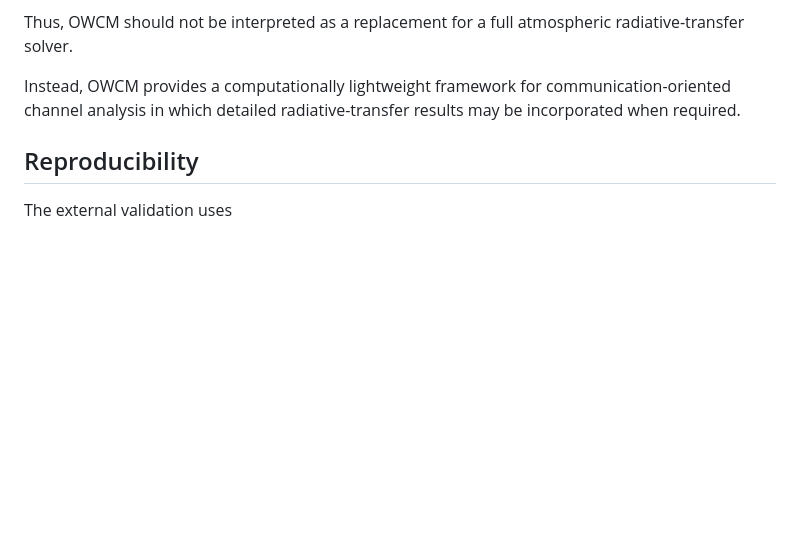
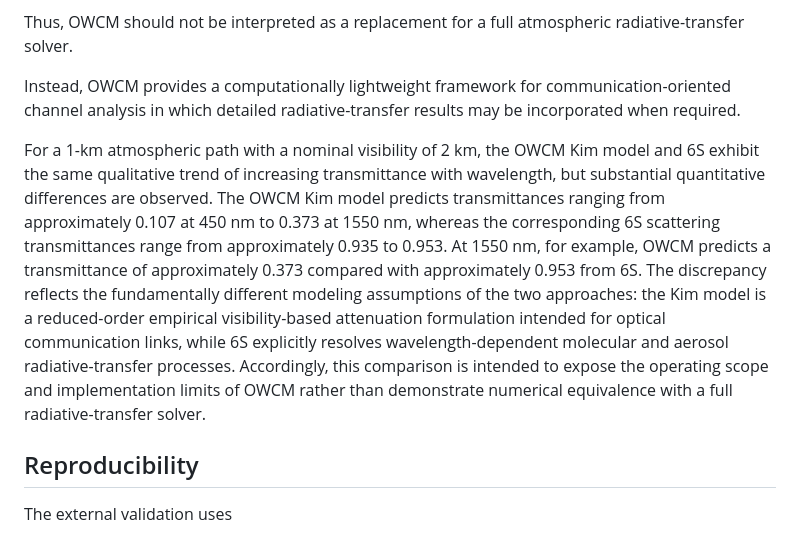
Before and after one commit to NWSL-UCF/owcm, a Markdown page: docs/external_benchmark.md, the part around the change. GitHub-like rendering; blank space fills up the shorter version.

```diff
--- a/docs/external_benchmark.md
+++ b/docs/external_benchmark.md
@@ -68,6 +68,8 @@ Thus, OWCM should not be interpreted as a replacement for a full atmospheric rad
 
 Instead, OWCM provides a computationally lightweight framework for communication-oriented channel analysis in which detailed radiative-transfer results may be incorporated when required.
 
+For a 1-km atmospheric path with a nominal visibility of 2 km, the OWCM Kim model and 6S exhibit the same qualitative trend of increasing transmittance with wavelength, but substantial quantitative differences are observed. The OWCM Kim model predicts transmittances ranging from approximately 0.107 at 450 nm to 0.373 at 1550 nm, whereas the corresponding 6S scattering transmittances range from approximately 0.935 to 0.953. At 1550 nm, for example, OWCM predicts a transmittance of approximately 0.373 compared with approximately 0.953 from 6S. The discrepancy reflects the fundamentally different modeling assumptions of the two approaches: the Kim model is a reduced-order empirical visibility-based attenuation formulation intended for optical communication links, while 6S explicitly resolves wavelength-dependent molecular and aerosol radiative-transfer processes. Accordingly, this comparison is intended to expose the operating scope and implementation limits of OWCM rather than demonstrate numerical equivalence with a full radiative-transfer solver.
+
 ## Reproducibility
 
 The external validation uses
```
